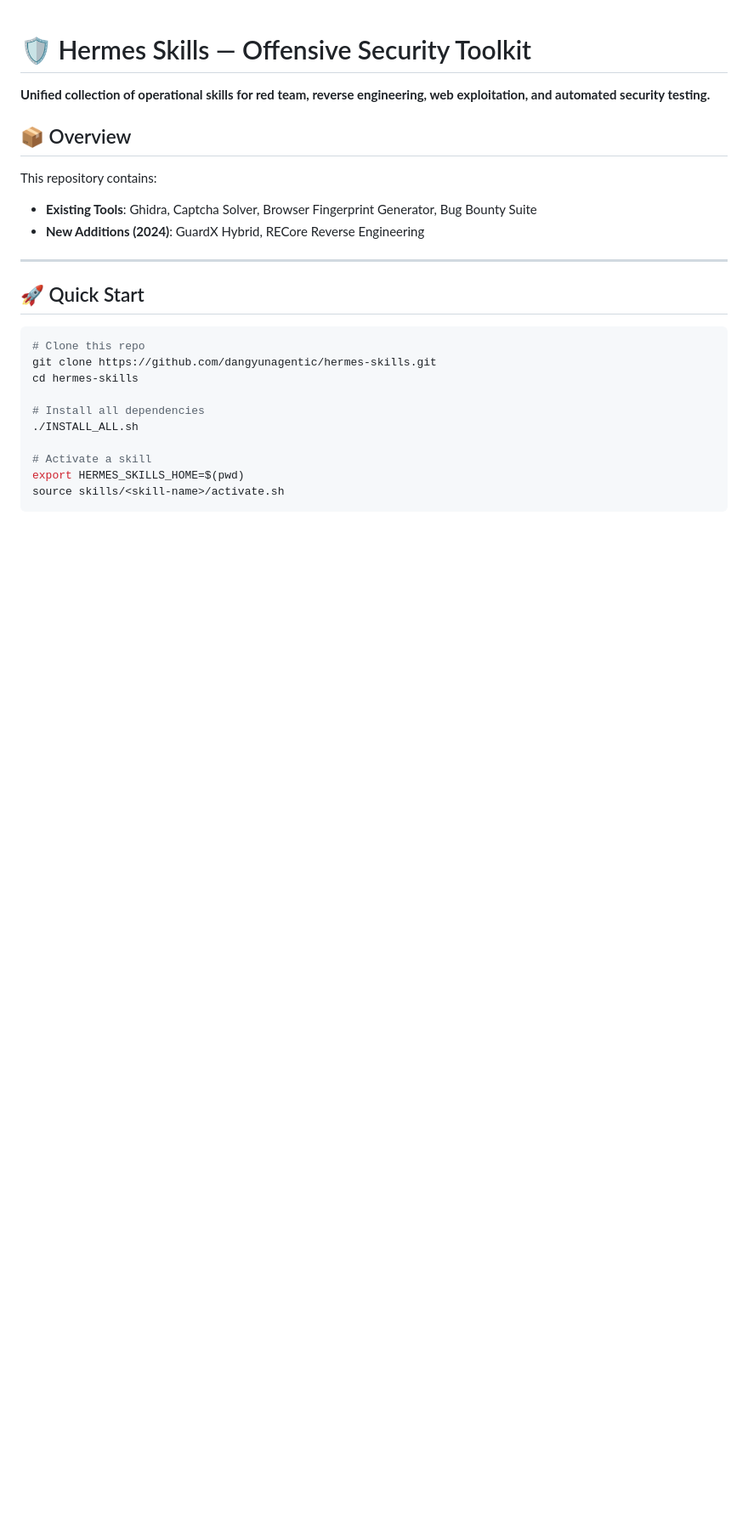
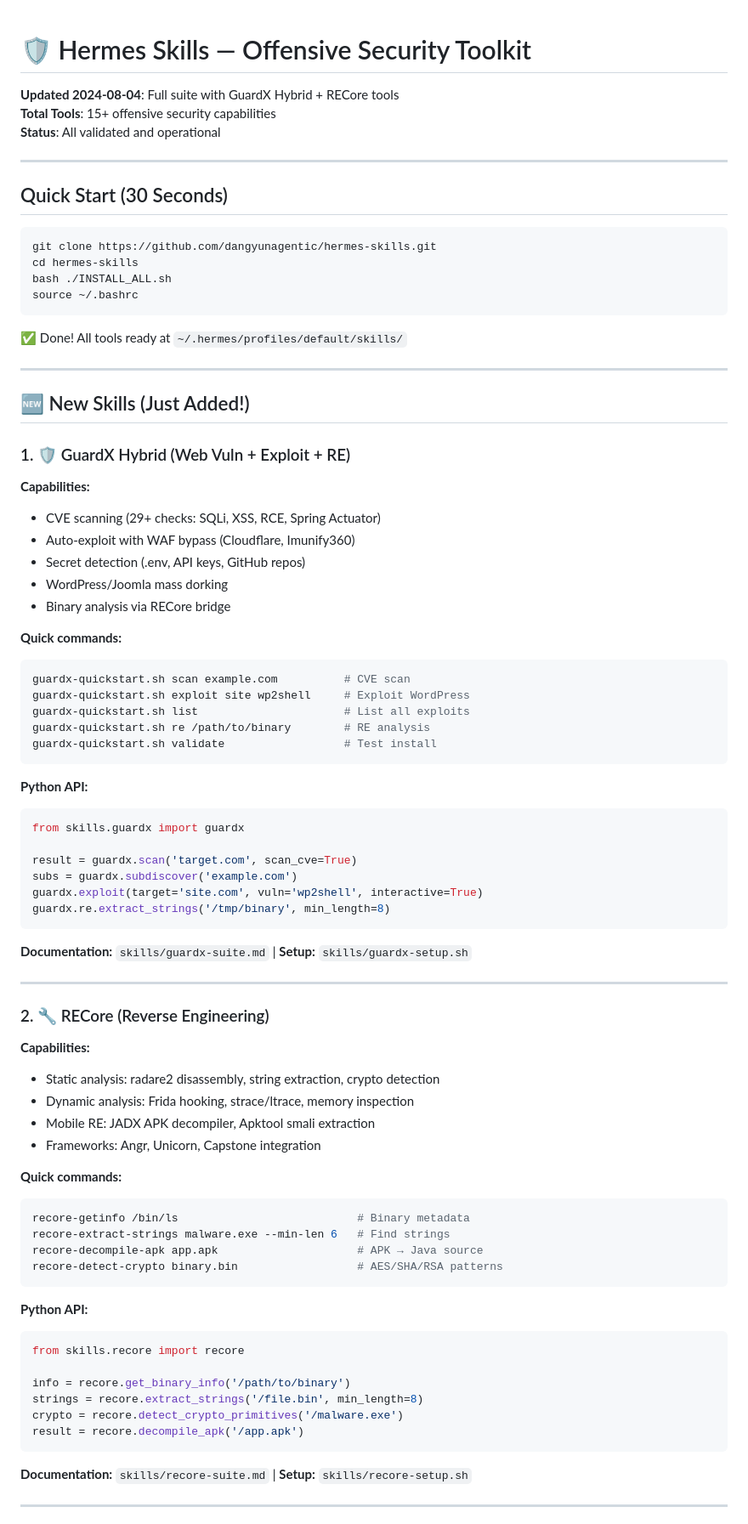
Before and after one commit to dangyunagentic/hermes-skills, a Markdown page: README.md, the part around one of its changes. Shown at 85% size. Rendered like a GitHub page; blank space fills up the shorter version.

````diff
--- a/README.md
+++ b/README.md
@@ -1,25 +1,85 @@
 # 🛡️ Hermes Skills — Offensive Security Toolkit
 
-**Unified collection of operational skills for red team, reverse engineering, web exploitation, and automated security testing.**
-
-## 📦 Overview
-
-This repository contains:
-- **Existing Tools**: Ghidra, Captcha Solver, Browser Fingerprint Generator, Bug Bounty Suite
-- **New Additions (2024)**: GuardX Hybrid, RECore Reverse Engineering
+**Updated 2024-08-04**: Full suite with GuardX Hybrid + RECore tools
+**Total Tools**: 15+ offensive security capabilities
+**Status**: All validated and operational
 
 ---
 
-## 🚀 Quick Start
+## Quick Start (30 Seconds)
 
 ```bash
-# Clone this repo
 git clone https://github.com/dangyunagentic/hermes-skills.git
 cd hermes-skills
+bash ./INSTALL_ALL.sh
+source ~/.bashrc
+```
 
-# Install all dependencies
-./INSTALL_ALL.sh
+✅ Done! All tools ready at `~/.hermes/profiles/default/skills/`
 
-# Activate a skill
-export HERMES_SKILLS_HOME=$(pwd)
-source skills/<skill-name>/activate.sh
+---
+
+## 🆕 New Skills (Just Added!)
+
+### 1. 🛡️ GuardX Hybrid (Web Vuln + Exploit + RE)
+
+**Capabilities:**
+- CVE scanning (29+ checks: SQLi, XSS, RCE, Spring Actuator)
+- Auto-exploit with WAF bypass (Cloudflare, Imunify360)
+- Secret detection (.env, API keys, GitHub repos)
+- WordPress/Joomla mass dorking
+- Binary analysis via RECore bridge
+
+**Quick commands:**
+```bash
+guardx-quickstart.sh scan example.com          # CVE scan
+guardx-quickstart.sh exploit site wp2shell     # Exploit WordPress
+guardx-quickstart.sh list                      # List all exploits
+guardx-quickstart.sh re /path/to/binary        # RE analysis
+guardx-quickstart.sh validate                  # Test install
+```
+
+**Python API:**
+```python
+from skills.guardx import guardx
+
+result = guardx.scan('target.com', scan_cve=True)
+subs = guardx.subdiscover('example.com')
+guardx.exploit(target='site.com', vuln='wp2shell', interactive=True)
+guardx.re.extract_strings('/tmp/binary', min_length=8)
+```
+
+**Documentation:** `skills/guardx-suite.md` | **Setup:** `skills/guardx-setup.sh`
+
+---
+
+### 2. 🔧 RECore (Reverse Engineering)
+
+**Capabilities:**
+- Static analysis: radare2 disassembly, string extraction, crypto detection
+- Dynamic analysis: Frida hooking, strace/ltrace, memory inspection
+- Mobile RE: JADX APK decompiler, Apktool smali extraction
+- Frameworks: Angr, Unicorn, Capstone integration
+
+**Quick commands:**
+```bash
+recore-getinfo /bin/ls                           # Binary metadata
+recore-extract-strings malware.exe --min-len 6   # Find strings
+recore-decompile-apk app.apk                     # APK → Java source
+recore-detect-crypto binary.bin                  # AES/SHA/RSA patterns
+```
+
+**Python API:**
+```python
+from skills.recore import recore
+
+info = recore.get_binary_info('/path/to/binary')
+strings = recore.extract_strings('/file.bin', min_length=8)
+crypto = recore.detect_crypto_primitives('/malware.exe')
+result = recore.decompile_apk('/app.apk')
+```
+
+**Documentation:** `skills/recore-suite.md` | **Setup:** `skills/recore-setup.sh`
+
+---
+
````
Also changed, not shown: other parts of README.md (+84 -121 lines).
